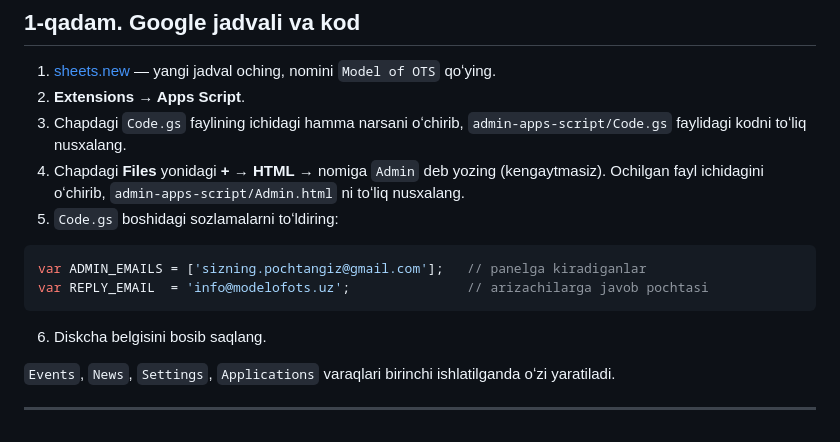
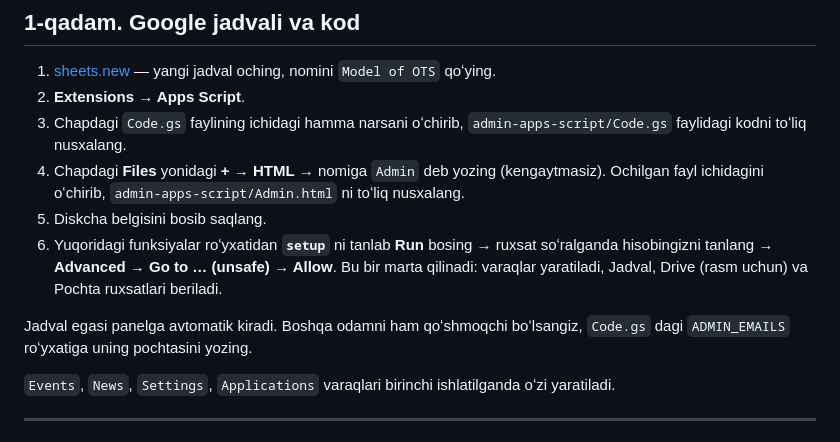
Before and after one commit to QBKlaster/mirmuhsin, a Markdown page: README.md, the part around the change. Rendered like a GitHub page.

Commit message:
README: setup funksiyasi va avtomatik admin
Co-Authored-By: Claude Opus 5.5 <noreply@anthropic.com>
Claude-Session: https://claude.ai/code/session_01Na5EXjxXonwB3R2R5T8tTp

````diff
--- a/README.md
+++ b/README.md
@@ -17,14 +17,10 @@ Admin panelning kodi saytga **umuman yuborilmaydi**. Brauzerda "kodni koʻrish"
 2. **Extensions → Apps Script**.
 3. Chapdagi `Code.gs` faylining ichidagi hamma narsani oʻchirib, `admin-apps-script/Code.gs` faylidagi kodni toʻliq nusxalang.
 4. Chapdagi **Files** yonidagi **+** → **HTML** → nomiga `Admin` deb yozing (kengaytmasiz). Ochilgan fayl ichidagini oʻchirib, `admin-apps-script/Admin.html` ni toʻliq nusxalang.
-5. `Code.gs` boshidagi sozlamalarni toʻldiring:
+5. Diskcha belgisini bosib saqlang.
+6. Yuqoridagi funksiyalar roʻyxatidan **`setup`** ni tanlab **Run** bosing → ruxsat soʻralganda hisobingizni tanlang → **Advanced → Go to … (unsafe) → Allow**. Bu bir marta qilinadi: varaqlar yaratiladi, Jadval, Drive (rasm uchun) va Pochta ruxsatlari beriladi.
 
-```js
-var ADMIN_EMAILS = ['sizning.pochtangiz@gmail.com'];   // panelga kiradiganlar
-var REPLY_EMAIL  = 'info@modelofots.uz';               // arizachilarga javob pochtasi
-```
-
-6. Diskcha belgisini bosib saqlang.
+Jadval egasi panelga avtomatik kiradi. Boshqa odamni ham qoʻshmoqchi boʻlsangiz, `Code.gs` dagi `ADMIN_EMAILS` roʻyxatiga uning pochtasini yozing.
 
 `Events`, `News`, `Settings`, `Applications` varaqlari birinchi ishlatilganda oʻzi yaratiladi.
 
````
